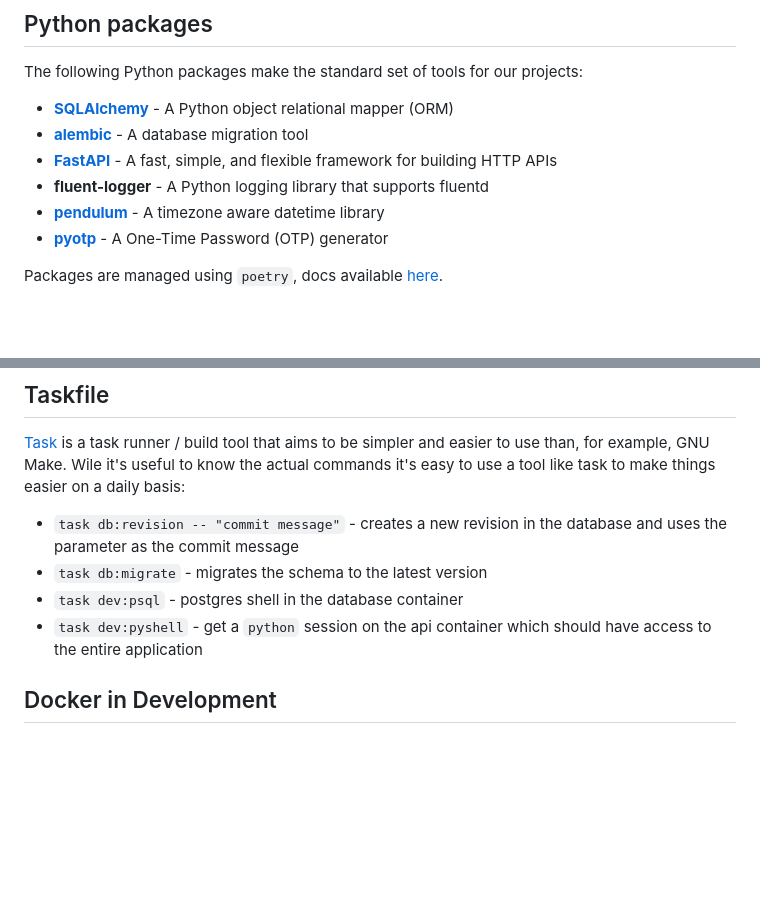
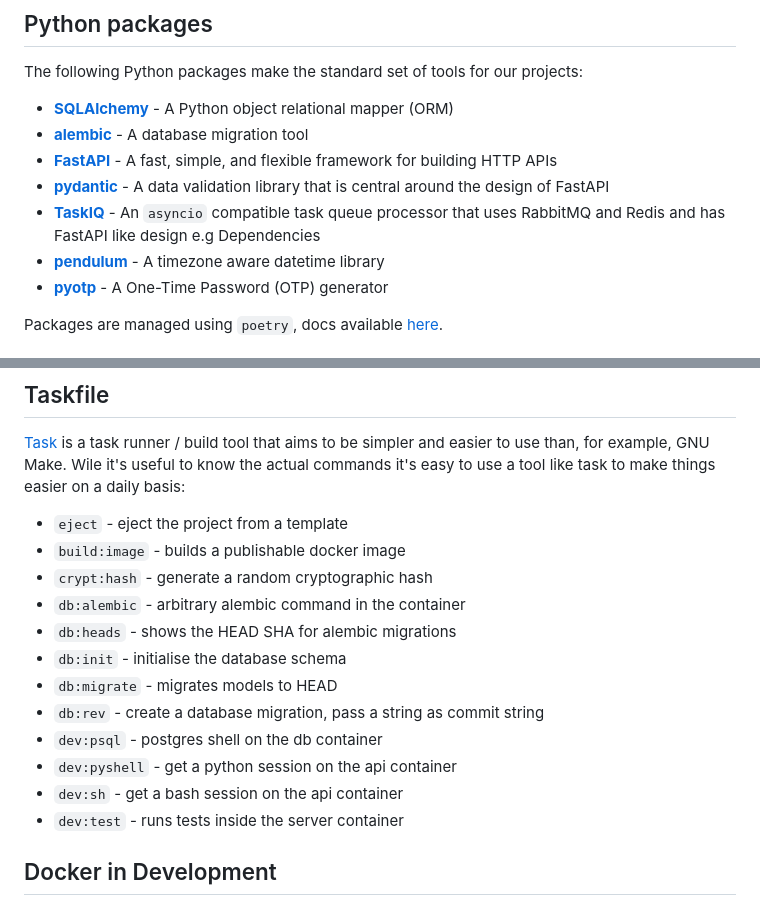
Before and after one commit to anomaly/lab-python-server, a Markdown page: README.md, 2 parts joined by grey strips. GitHub-like rendering; blank space fills up the shorter version.

```diff
--- a/README.md
+++ b/README.md
@@ -73,7 +73,8 @@ The following Python packages make the standard set of tools for our projects:
 - [**SQLAlchemy**](https://www.sqlalchemy.org) - A Python object relational mapper (ORM)
 - [**alembic**](https://alembic.sqlalchemy.org/en/latest/) - A database migration tool
 - [**FastAPI**](http://fastapi.tiangolo.com) - A fast, simple, and flexible framework for building HTTP APIs
-- **fluent-logger** - A Python logging library that supports fluentd
+- [**pydantic**](https://docs.pydantic.dev) - A data validation library that is central around the design of FastAPI
+- [**TaskIQ**](https://https://taskiq-python.github.io/) - An `asyncio` compatible task queue processor that uses RabbitMQ and Redis and has FastAPI like design e.g Dependencies
 - [**pendulum**](https://pendulum.eustace.io) - A timezone aware datetime library
 - [**pyotp**](https://pyauth.github.io/pyotp/) - A One-Time Password (OTP) generator
 
@@ -446,10 +501,18 @@ INFO  [alembic.runtime.migration] Running upgrade  -> 4b2dfa16da8f, init db
 
 [Task](https://taskfile.dev) is a task runner / build tool that aims to be simpler and easier to use than, for example, GNU Make. Wile it's useful to know the actual commands it's easy to use a tool like task to make things easier on a daily basis:
 
-- `task db:revision -- "commit message"` - creates a new revision in the database and uses the parameter as the commit message
-- `task db:migrate` - migrates the schema to the latest version
-- `task dev:psql` - 	postgres shell in the database container
-- `task dev:pyshell` - 	get a `python` session on the api container which should have access to the entire application
+- `eject` - eject the project from a template
+- `build:image` - builds a publishable docker image
+- `crypt:hash` - generate a random cryptographic hash
+- `db:alembic` - arbitrary alembic command in the container
+- `db:heads` - shows the HEAD SHA for alembic migrations
+- `db:init` - initialise the database schema
+- `db:migrate` - migrates models to HEAD
+- `db:rev` - create a database migration, pass a string as commit string
+- `dev:psql` - postgres shell on the db container
+- `dev:pyshell` - get a python session on the api container
+- `dev:sh` - get a bash session on the api container
+- `dev:test` - runs tests inside the server container
 
 ## Docker in Development
 
```
Also changed, not shown: other parts of README.md (+56 -2 lines).
